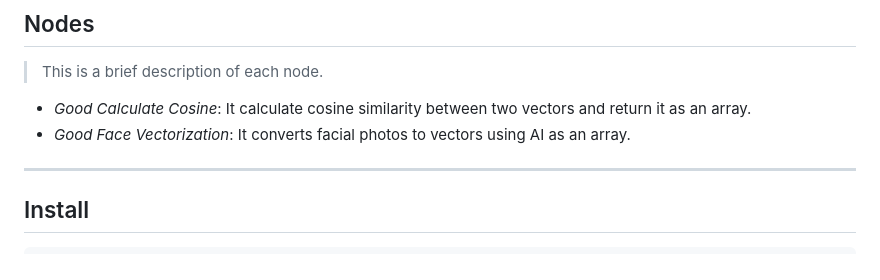
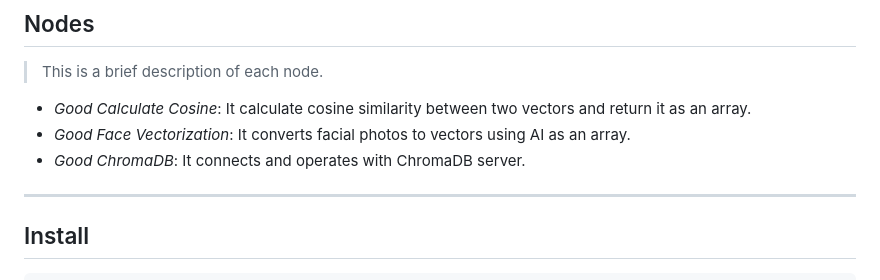
Before and after one commit to GOOD-I-DEER/node-red-contrib-vision-ai, a Markdown page: README.md, the part around the change. GitHub-like rendering.

Commit message:
feat : add Good ChromaDB node explanation

```diff
--- a/README.md
+++ b/README.md
@@ -34,6 +34,8 @@ The Node-Red-Contrib-Face-Vectorization requires [Node-RED](https://nodered.org)
 
 - _Good Calculate Cosine_: It calculate cosine similarity between two vectors and return it as an array.
 - _Good Face Vectorization_: It converts facial photos to vectors using AI as an array.
+- _Good ChromaDB_: It connects and operates with ChromaDB server.
+
 <hr>
 
 ## Install
```
